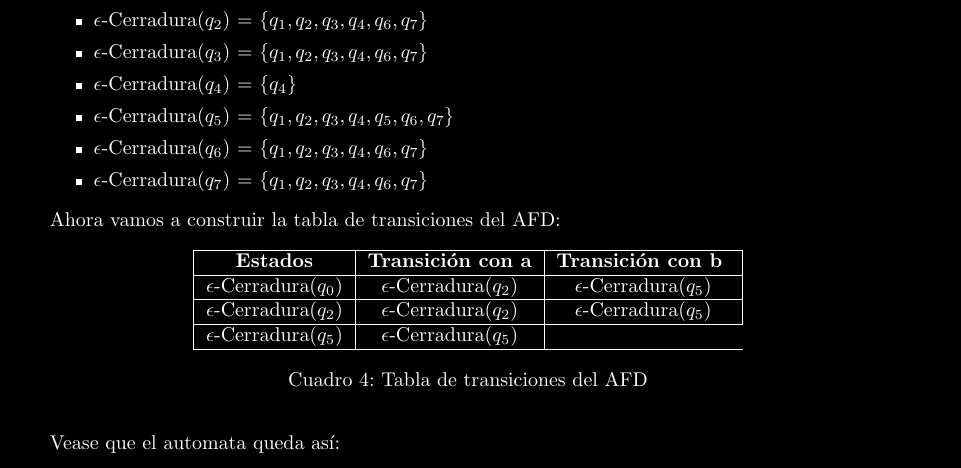
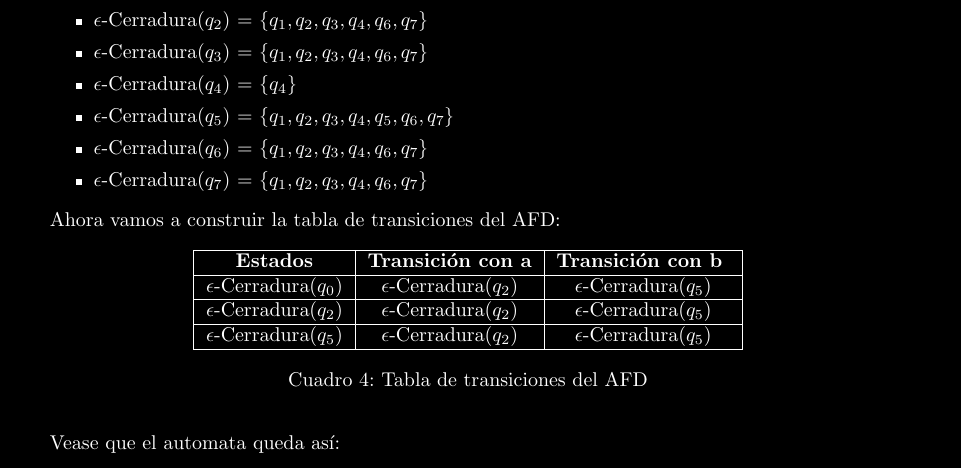
Before and after one commit to laudima/Tarea1-Compiladores, a LaTeX document (main.tex, which reads problems/p7.tex): part of page 12 of 19, cut so that both start at the same text. Compiled offline with pdfLaTeX.

Commit message:
corregir el 7

```diff
--- a/problems/p7.tex
+++ b/problems/p7.tex
@@ -93,7 +93,7 @@
     \hline
     $\epsilon$-Cerradura($q_2$) & $\epsilon$-Cerradura($q_2$) & $\epsilon$-Cerradura($q_5$) \\
     \hline
-    $\epsilon$-Cerradura($q_5$) & $\epsilon$-Cerradura($q_5$) \\
+    $\epsilon$-Cerradura($q_5$) & $\epsilon$-Cerradura($q_2$) & $\epsilon$-Cerradura($q_5$)\\
     \hline
     \end{tabular}
     \caption{Tabla de transiciones del AFD}
```
